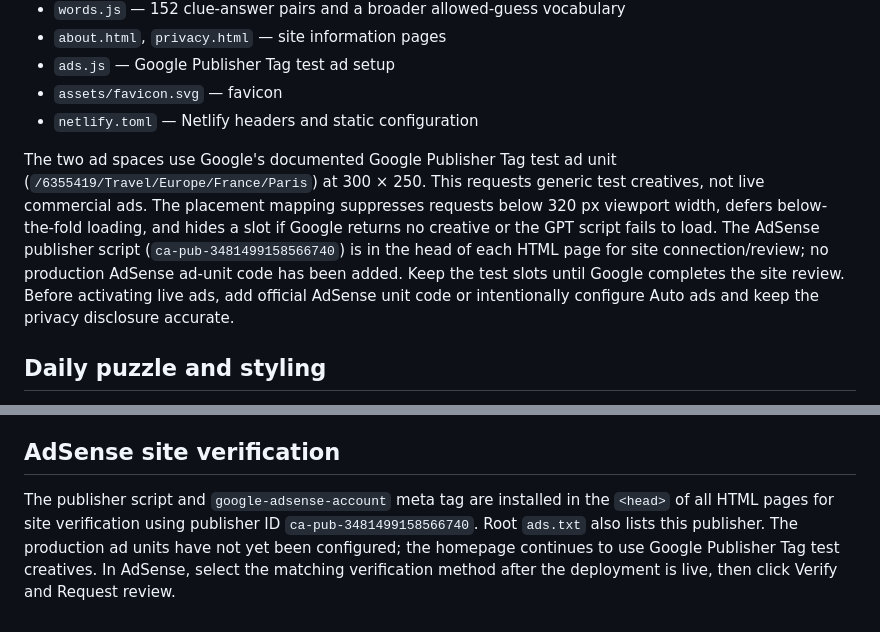
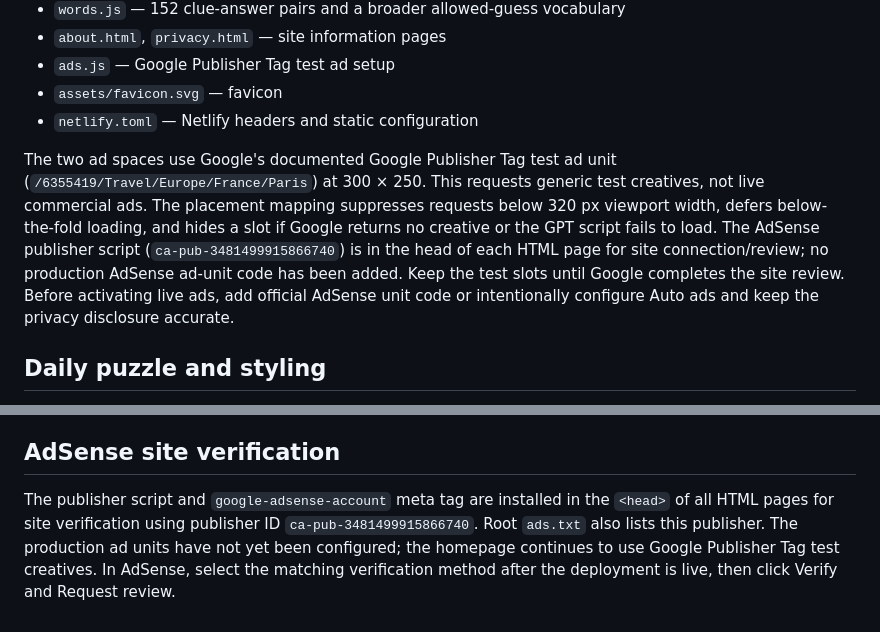
Before and after one commit to Anvith-Kanchan/cosmic-word, a Markdown page: README.md, 2 parts joined by grey strips. Drawn GitHub-style.

Commit message:
Correct AdSense publisher ID

```diff
--- a/README.md
+++ b/README.md
@@ -25,7 +25,7 @@ Open `index.html` directly in a browser, or run a static server from this folder
 - `assets/favicon.svg` — favicon
 - `netlify.toml` — Netlify headers and static configuration
 
-The two ad spaces use Google's documented Google Publisher Tag test ad unit (`/6355419/Travel/Europe/France/Paris`) at 300 × 250. This requests generic test creatives, not live commercial ads. The placement mapping suppresses requests below 320 px viewport width, defers below-the-fold loading, and hides a slot if Google returns no creative or the GPT script fails to load. The AdSense publisher script (`ca-pub-3481499158566740`) is in the head of each HTML page for site connection/review; no production AdSense ad-unit code has been added. Keep the test slots until Google completes the site review. Before activating live ads, add official AdSense unit code or intentionally configure Auto ads and keep the privacy disclosure accurate.
+The two ad spaces use Google's documented Google Publisher Tag test ad unit (`/6355419/Travel/Europe/France/Paris`) at 300 × 250. This requests generic test creatives, not live commercial ads. The placement mapping suppresses requests below 320 px viewport width, defers below-the-fold loading, and hides a slot if Google returns no creative or the GPT script fails to load. The AdSense publisher script (`ca-pub-3481499915866740`) is in the head of each HTML page for site connection/review; no production AdSense ad-unit code has been added. Keep the test slots until Google completes the site review. Before activating live ads, add official AdSense unit code or intentionally configure Auto ads and keep the privacy disclosure accurate.
 
 ## Daily puzzle and styling
 
@@ -41,4 +41,4 @@ The two `ad-slot` sections are demo placeholders. To add a real provider, replac
 
 ## AdSense site verification
 
-The publisher script and `google-adsense-account` meta tag are installed in the `<head>` of all HTML pages for site verification using publisher ID `ca-pub-3481499158566740`. Root `ads.txt` also lists this publisher. The production ad units have not yet been configured; the homepage continues to use Google Publisher Tag test creatives. In AdSense, select the matching verification method after the deployment is live, then click Verify and Request review.
+The publisher script and `google-adsense-account` meta tag are installed in the `<head>` of all HTML pages for site verification using publisher ID `ca-pub-3481499915866740`. Root `ads.txt` also lists this publisher. The production ad units have not yet been configured; the homepage continues to use Google Publisher Tag test creatives. In AdSense, select the matching verification method after the deployment is live, then click Verify and Request review.
```
